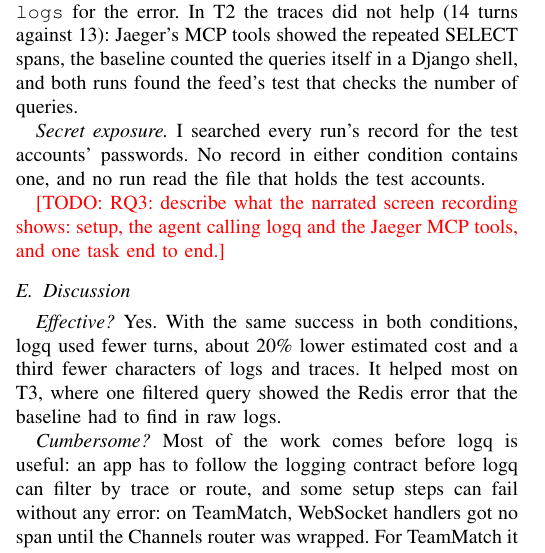
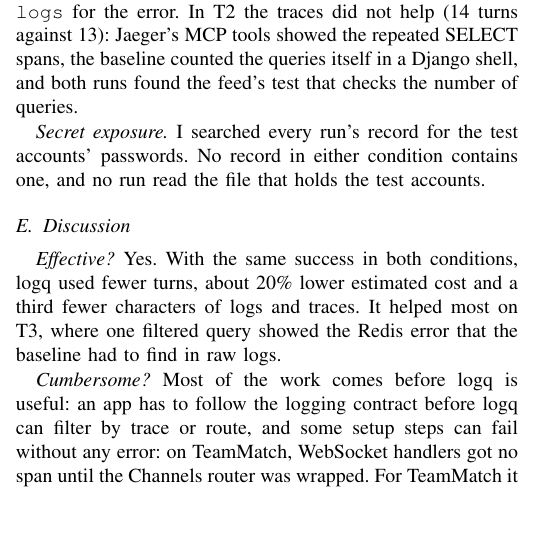
Before and after one commit to season101/logq, a LaTeX paper (docs/advances/paper/main.tex): part of one column of page 4 of 5, cut so that both start at the same text, the shorter picture padded with empty space. Compiled offline with pdfLaTeX.

Commit message:
docs: drop the RQ3 video TODO from the Advances paper

```diff
--- a/docs/advances/paper/main.tex
+++ b/docs/advances/paper/main.tex
@@ -144,8 +144,6 @@ Almost all of the gap comes from T3 (4 turns against 9): one filtered \cmd{logq
 
 \emph{Secret exposure.} I searched every run's record for the test accounts' passwords. No record in either condition contains one, and no run read the file that holds the test accounts.
 
-\todo{RQ3: describe what the narrated screen recording shows: setup, the agent calling logq and the Jaeger MCP tools, and one task end to end.}
-
 \subsection{Discussion}
 
 \emph{Effective?} Yes. With the same success in both conditions, logq used fewer turns, about 20\% lower estimated cost and a third fewer characters of logs and traces. It helped most on T3, where one filtered query showed the Redis error that the baseline had to find in raw logs.
```
Also changed, not shown: docs/advances/paper/README.md, docs/advances/paper/main.tex (4 more changed lines).
